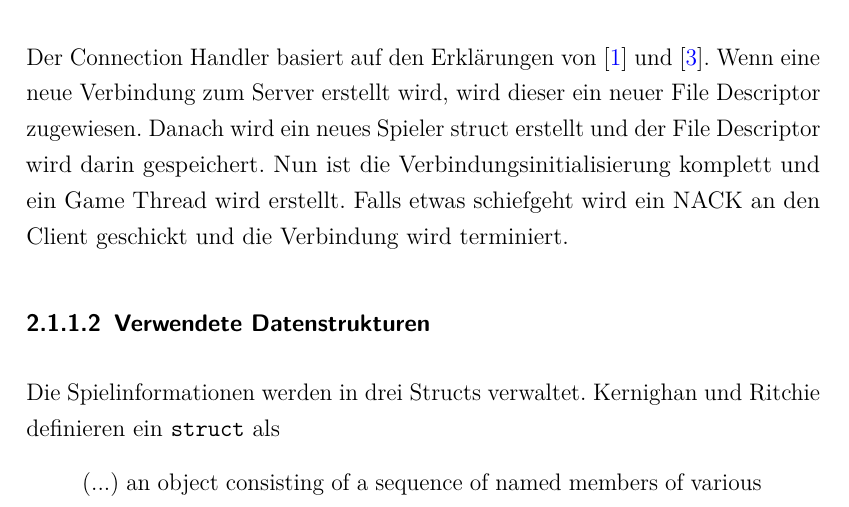
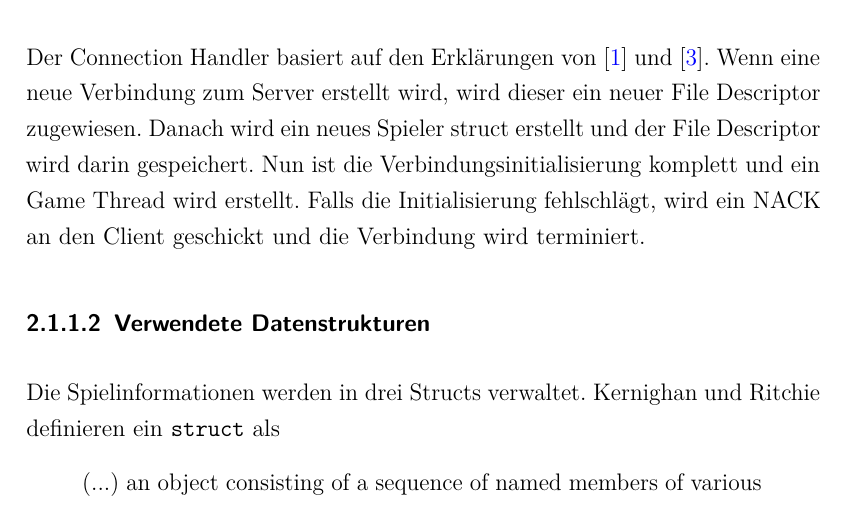
Before and after one commit to bueti/ccp, a LaTeX document (latex/doc.tex, which reads latex/inhalt.tex): part of page 9 of 17, cut so that both start at the same text. Compiled offline with pdfLaTeX; an older LaTeX class or package is replaced by its successor.

```diff
--- a/latex/inhalt.tex
+++ b/latex/inhalt.tex
@@ -127,7 +127,7 @@
 Sind all diese Schritte erfolgreich abgeschlossen, wird in einem neuen Thread der Connection Handler gestartet welcher, wie der Name schon sagt, die eingehenden Verbindungen verarbeiten wird.
 
 \subsubsection{Connection Handler}
-Der Connection Handler basiert auf den Erklärungen von \cite{byte-stream-server} und \cite{apue}. Wenn eine neue Verbindung zum Server erstellt wird, wird dieser ein neuer File Descriptor zugewiesen. 	Danach wird ein neues Spieler struct erstellt und der File Descriptor wird darin gespeichert. Nun ist die Verbindungsinitialisierung komplett und ein Game Thread wird erstellt. Falls etwas schiefgeht wird ein NACK an den Client geschickt und die Verbindung wird terminiert.
+Der Connection Handler basiert auf den Erklärungen von \cite{byte-stream-server} und \cite{apue}. Wenn eine neue Verbindung zum Server erstellt wird, wird dieser ein neuer File Descriptor zugewiesen. 	Danach wird ein neues Spieler struct erstellt und der File Descriptor wird darin gespeichert. Nun ist die Verbindungsinitialisierung komplett und ein Game Thread wird erstellt. Falls die Initialisierung fehlschlägt, wird ein NACK an den Client geschickt und die Verbindung wird terminiert.
 
 \subsubsection{Verwendete Datenstrukturen}
 Die Spielinformationen werden in drei Structs verwaltet. Kernighan und Ritchie definieren ein \texttt{struct} als
```
Also changed, not shown: doc.pdf (added), latex/doc.pdf, 3 other files.
